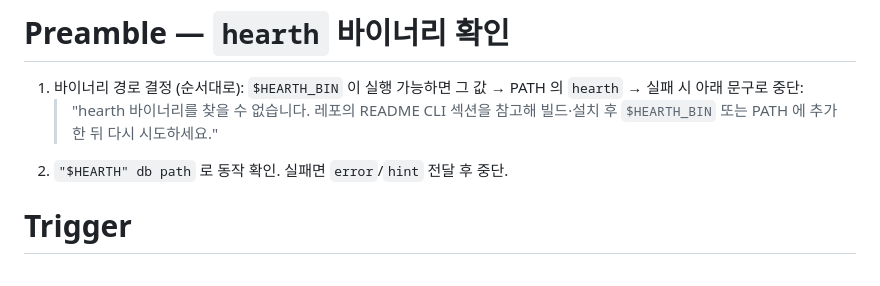
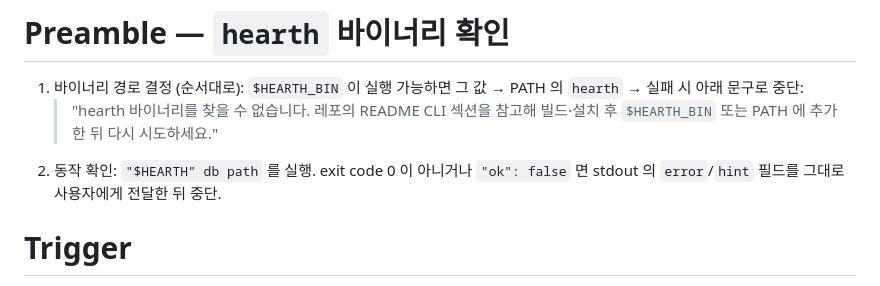
Before and after one commit to NewTurn2017/hearth, a Markdown page: skills/hearth-project-scan/SKILL.md, the part around the change. GitHub-like rendering.

Commit message:
docs(skills): align project-scan preamble wording with today-brief

```diff
--- a/skills/hearth-project-scan/SKILL.md
+++ b/skills/hearth-project-scan/SKILL.md
@@ -8,7 +8,7 @@ description: |
 
 1. 바이너리 경로 결정 (순서대로): `$HEARTH_BIN` 이 실행 가능하면 그 값 → PATH 의 `hearth` → 실패 시 아래 문구로 중단:
    > "hearth 바이너리를 찾을 수 없습니다. 레포의 README CLI 섹션을 참고해 빌드·설치 후 `$HEARTH_BIN` 또는 PATH 에 추가한 뒤 다시 시도하세요."
-2. `"$HEARTH" db path` 로 동작 확인. 실패면 `error`/`hint` 전달 후 중단.
+2. 동작 확인: `"$HEARTH" db path` 를 실행. exit code 0 이 아니거나 `"ok": false` 면 stdout 의 `error`/`hint` 필드를 그대로 사용자에게 전달한 뒤 중단.
 
 # Trigger
 
```
